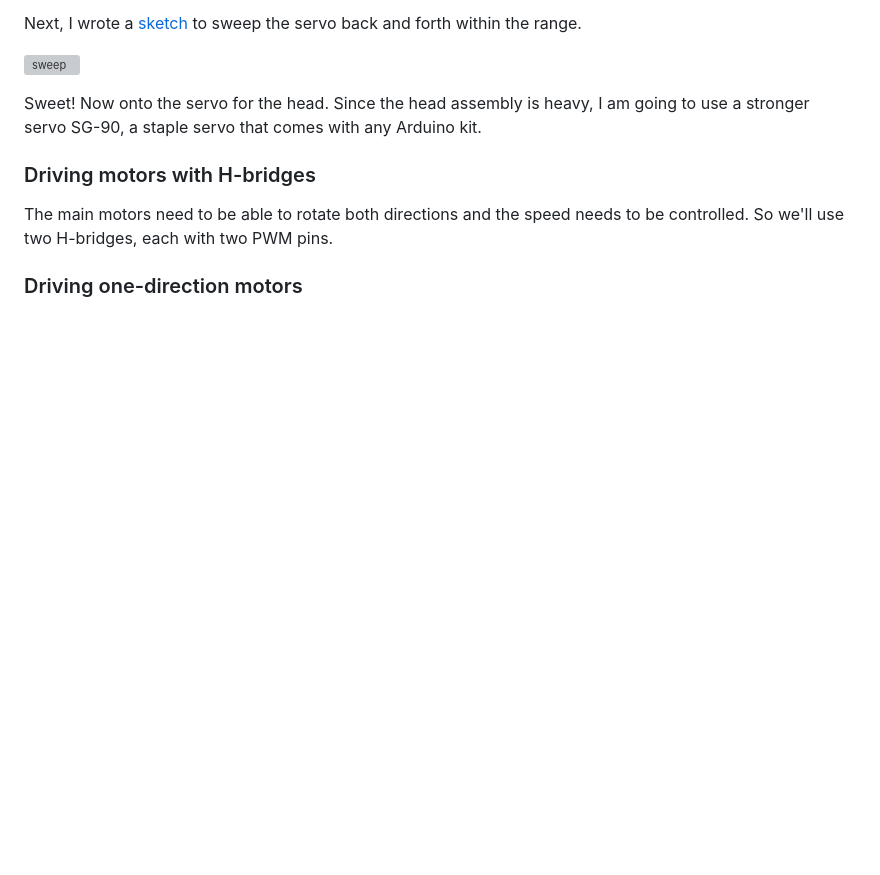
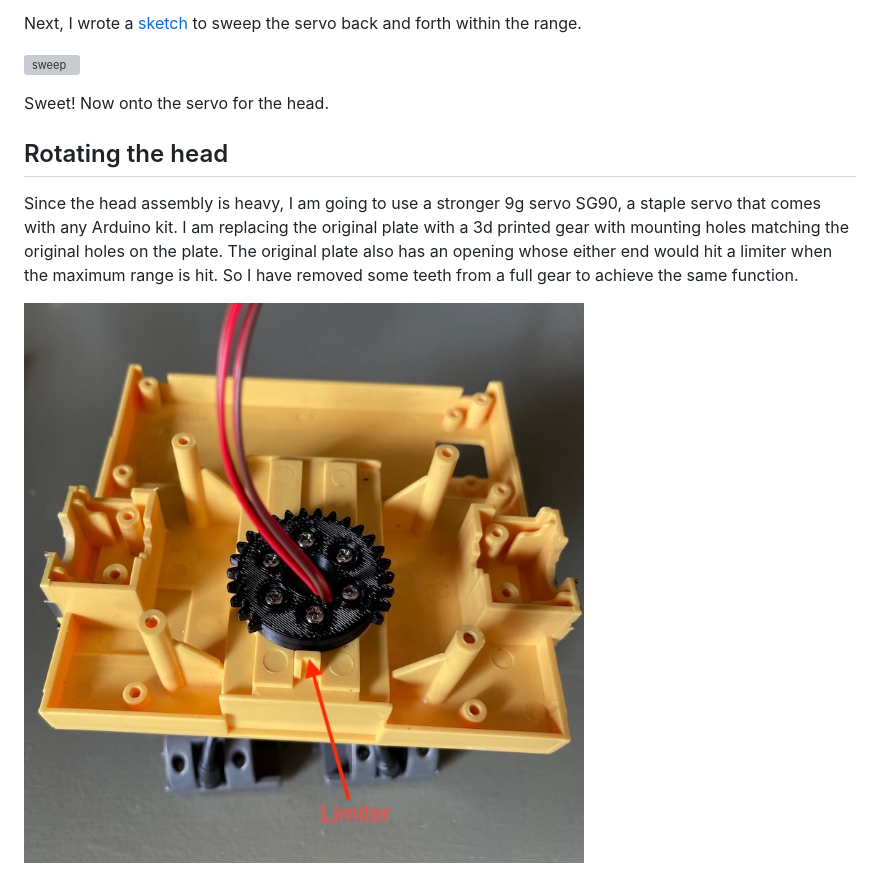
Before and after one commit to delingren/walle, a Markdown page: prototyping.md, the part around one of its changes. GitHub-like rendering; pictures changed too: IMG_0808.jpeg (added); blank space fills up the shorter version; grey boxes are pictures that could not be loaded.

```diff
--- a/prototyping.md
+++ b/prototyping.md
@@ -92,11 +92,11 @@ Next, I wrote a [sketch](./servo_sweep/) to sweep the servo back and forth withi
 
 ![sweep](IMG_0797.mov)
 
-Sweet! Now onto the servo for the head. Since the head assembly is heavy, I am going to use a stronger servo SG-90, a staple servo that comes with any Arduino kit.
+Sweet! Now onto the servo for the head.
 
-### Driving motors with H-bridges
+## Rotating the head
 
-The main motors need to be able to rotate both directions and the speed needs to be controlled. So we'll use two H-bridges, each with two PWM pins.
+Since the head assembly is heavy, I am going to use a stronger 9g servo SG90, a staple servo that comes with any Arduino kit. I am replacing the original plate with a 3d printed gear with mounting holes matching the original holes on the plate. The original plate also has an opening whose either end would hit a limiter when the maximum range is hit. So I have removed some teeth from a full gear to achieve the same function.
 
-### Driving one-direction motors
+![head_driving_gear](IMG_0808.jpeg)
 
```
Also changed, not shown: other parts of prototyping.md (+29 -5 lines), irremote.md (added, +3 -0 lines), IMG_0810.jpeg (added), IMG_0811.jpeg (added).
